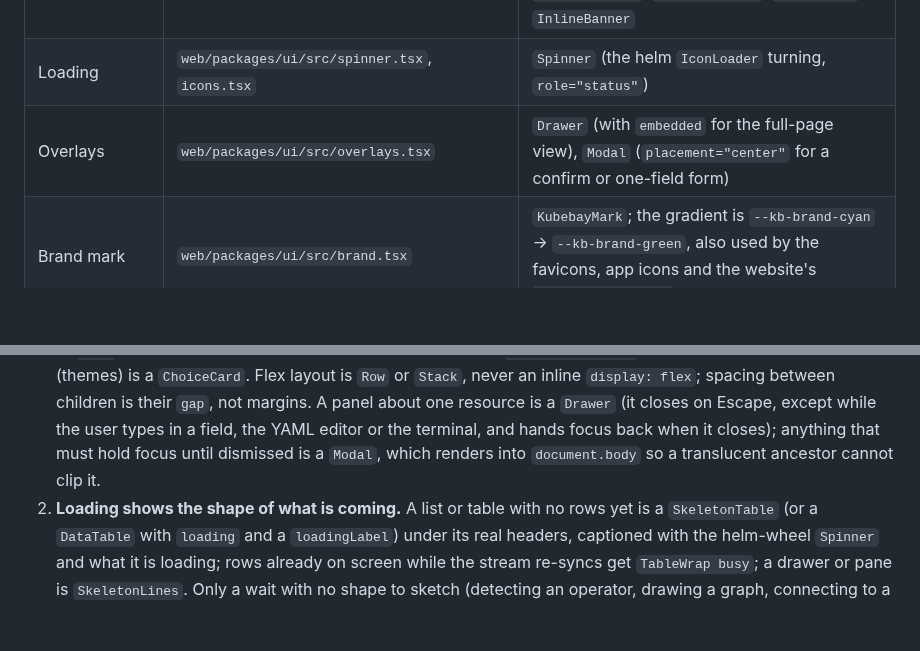
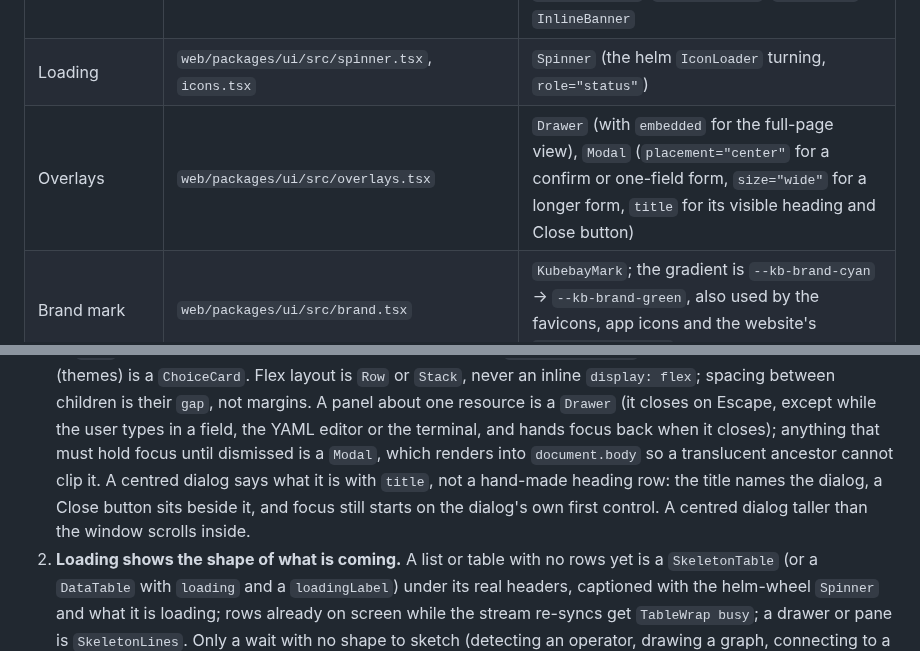
Before and after one commit to RajaSardar/kubebay, a Markdown page: docs/DESIGN_SYSTEM.md, 2 parts joined by grey strips. Drawn GitHub-style; blank space fills up the shorter version.

Commit message:
docs: Modal title in the design system rules; changelog
Claude-Session: https://claude.ai/code/session_017UN15vCx9nfRh2cVer5tEP

```diff
--- a/docs/DESIGN_SYSTEM.md
+++ b/docs/DESIGN_SYSTEM.md
@@ -20,7 +20,7 @@ https://claude.ai/artifact/J35D45QQ7X6Sgd7mwfRSnF
 | Layout | `web/packages/ui/src/layout.tsx` | `Row`, `Stack` (`gap` on the `--kb-space-*` scale, `align`, `justify`, `wrap`, `as`) |
 | Tables and feedback | `web/packages/ui/src/table.tsx` | `DataTable`, `TableWrap` (`busy` refresh bar), `Table`, `SortHeader`, `SelectAllHeader`, `SelectCell`, `TableRow`, `NsPill`, `SkeletonRows`, `SkeletonTable`, `SkeletonLines`, `EmptyState`, `InlineBanner` |
 | Loading | `web/packages/ui/src/spinner.tsx`, `icons.tsx` | `Spinner` (the helm `IconLoader` turning, `role="status"`) |
-| Overlays | `web/packages/ui/src/overlays.tsx` | `Drawer` (with `embedded` for the full-page view), `Modal` (`placement="center"` for a confirm or one-field form) |
+| Overlays | `web/packages/ui/src/overlays.tsx` | `Drawer` (with `embedded` for the full-page view), `Modal` (`placement="center"` for a confirm or one-field form, `size="wide"` for a longer form, `title` for its visible heading and Close button) |
 | Brand mark | `web/packages/ui/src/brand.tsx` | `KubebayMark`; the gradient is `--kb-brand-cyan` → `--kb-brand-green`, also used by the favicons, app icons and the website's `KubebayMark.astro` |
 | Website | `website/src/styles/global.css` | imports `tokens.css` (Dusk); its `--bg`, `--text`, `--accent`… are aliases for `--kb-*` tokens |
 | Desktop window | `web/apps/shell/src/lib/nativeWindow.ts`, `desktop/src-tauri/src/window_theme.rs` | the native window's colour and title bar follow the theme |
@@ -45,7 +45,10 @@ https://claude.ai/artifact/J35D45QQ7X6Sgd7mwfRSnF
    except while the user types in a field, the YAML editor or the terminal,
    and hands focus back when it closes); anything that must hold focus until
    dismissed is a `Modal`, which renders into `document.body` so a translucent
-   ancestor cannot clip it.
+   ancestor cannot clip it. A centred dialog says what it is with `title`,
+   not a hand-made heading row: the title names the dialog, a Close button
+   sits beside it, and focus still starts on the dialog's own first control.
+   A centred dialog taller than the window scrolls inside.
 2. **Loading shows the shape of what is coming.** A list or table with no rows
    yet is a `SkeletonTable` (or a `DataTable` with `loading` and a
    `loadingLabel`) under its real headers, captioned with the helm-wheel
```
Also changed, not shown: CHANGELOG.md (+1 -0 lines).
